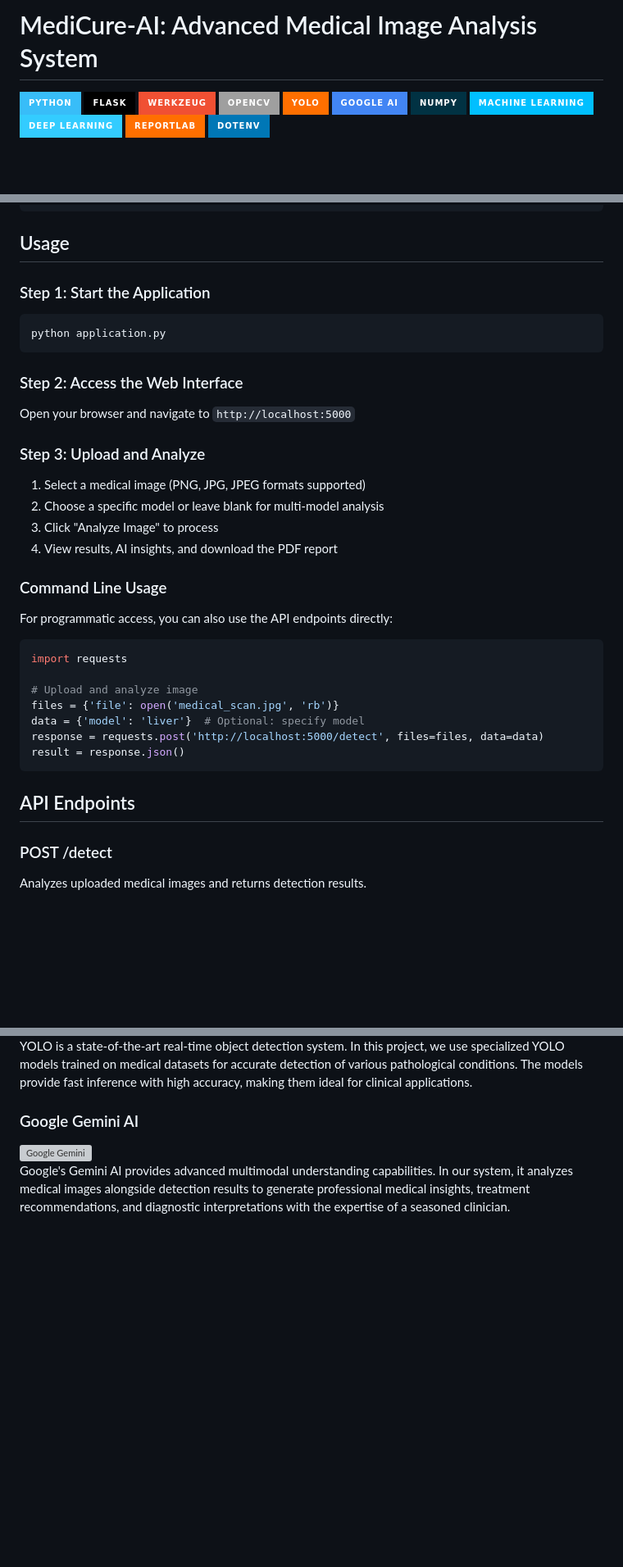
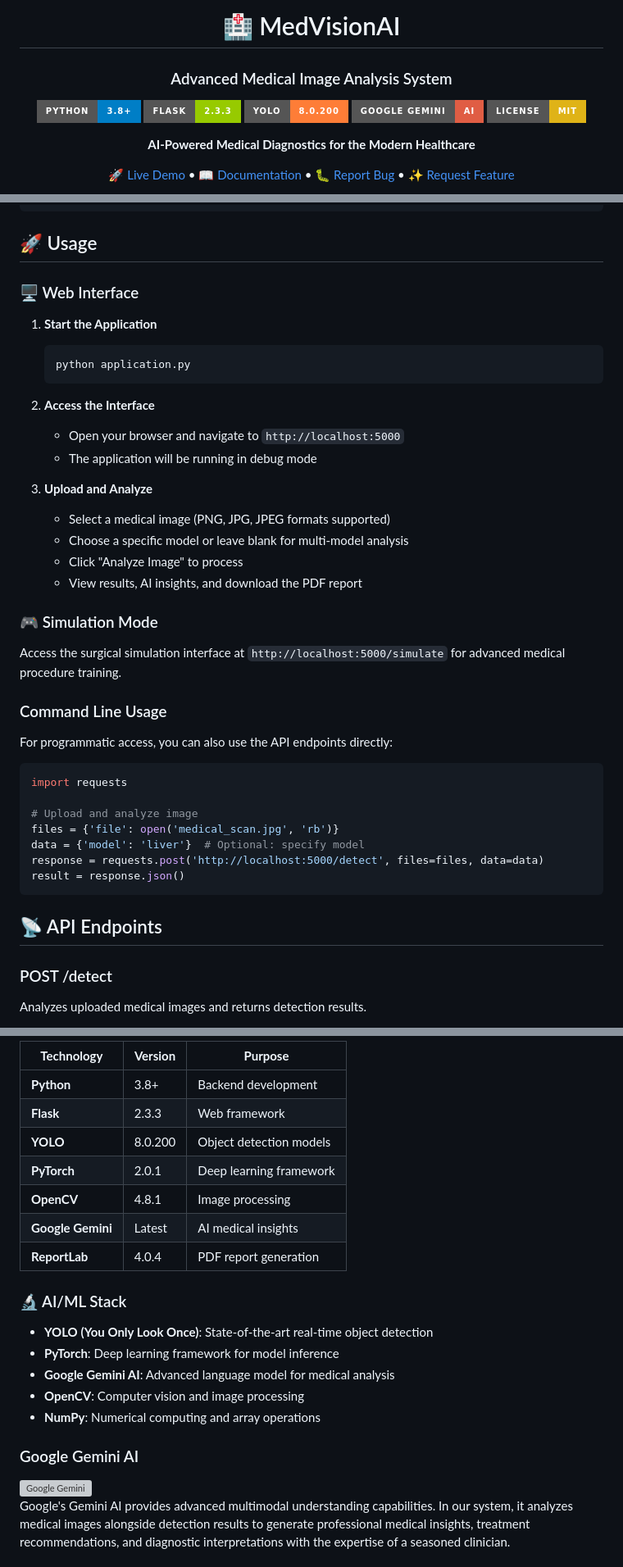
Before and after one commit to SoldierOp/MedVision-AI, a Markdown page: README.md, 3 parts joined by grey strips. Shown at 82% size. Drawn GitHub-style; badges without logos; blank space fills up the shorter version; grey boxes are pictures that could not be loaded.

````diff
--- a/README.md
+++ b/README.md
@@ -1,12 +1,15 @@
-# MediCure-AI: Advanced Medical Image Analysis System
-![Python](https://img.shields.io/badge/python-%2338BDF8.svg?style=for-the-badge&logo=python&logoColor=white)
-![Flask](https://img.shields.io/badge/flask-%23000.svg?style=for-the-badge&logo=flask&logoColor=white)
-![Werkzeug](https://img.shields.io/badge/werkzeug-%23F05033.svg?style=for-the-badge&logo=werkzeug&logoColor=white)
-![OpenCV](https://img.shields.io/badge/opencv-%23white.svg?style=for-the-badge&logo=opencv&logoColor=white)
-![YOLO](https://img.shields.io/badge/YOLO-%23FF6F00.svg?style=for-the-badge&logo=yolo&logoColor=white)
-![Google AI](https://img.shields.io/badge/Google%20AI-%234285F4.svg?style=for-the-badge&logo=google&logoColor=white)
-![NumPy](https://img.shields.io/badge/numpy-%23013243.svg?style=for-the-badge&logo=numpy&logoColor=white)
-![Machine Learning](https://img.shields.io/badge/machine%20learning-%2300BFFF.svg?style=for-the-badge&logo=machine-learning&logoColor=white)
-![Deep Learning](https://img.shields.io/badge/deep%20learning-%2333CCFF.svg?style=for-the-badge&logo=deep-learning&logoColor=white)
-![ReportLab](https://img.shields.io/badge/reportlab-%23FF6F00.svg?style=for-the-badge&logo=adobeacrobatreader&logoColor=white)
-![Dotenv](https://img.shields.io/badge/dotenv-%230077B6.svg?style=for-the-badge&logo=dotenv&logoColor=white)
+<div align="center">
+
+# 🏥 MedVisionAI
+### Advanced Medical Image Analysis System
+
+[![Python](https://img.shields.io/badge/Python-3.8+-blue?style=for-the-badge&logo=python&logoColor=white)](https://python.org)
+[![Flask](https://img.shields.io/badge/Flask-2.3.3-green?style=for-the-badge&logo=flask&logoColor=white)](https://flask.palletsprojects.com)
+[![YOLO](https://img.shields.io/badge/YOLO-8.0.200-orange?style=for-the-badge&logo=yolo&logoColor=white)](https://ultralytics.com)
+[![Google AI](https://img.shields.io/badge/Google%20Gemini-AI-red?style=for-the-badge&logo=google&logoColor=white)](https://ai.google.dev)
+[![License](https://img.shields.io/badge/License-MIT-yellow?style=for-the-badge)](LICENSE)
+
+**AI-Powered Medical Diagnostics for the Modern Healthcare**
+
+[🚀 Live Demo](#) • [📖 Documentation](#) • [🐛 Report Bug](#) • [✨ Request Feature](#)
+
@@ -178,21 +208,28 @@ MedVisionAI-main/
 └── README.md
 ```
 
-## Usage
+## 🚀 Usage
 
-### Step 1: Start the Application
-```bash
-python application.py
-```
+### 🖥️ Web Interface
 
-### Step 2: Access the Web Interface
-Open your browser and navigate to `http://localhost:5000`
+1. **Start the Application**
+   ```bash
+   python application.py
+   ```
 
-### Step 3: Upload and Analyze
-1. Select a medical image (PNG, JPG, JPEG formats supported)
-2. Choose a specific model or leave blank for multi-model analysis
-3. Click "Analyze Image" to process
-4. View results, AI insights, and download the PDF report
+2. **Access the Interface**
+   - Open your browser and navigate to `http://localhost:5000`
+   - The application will be running in debug mode
+
+3. **Upload and Analyze**
+   - Select a medical image (PNG, JPG, JPEG formats supported)
+   - Choose a specific model or leave blank for multi-model analysis
+   - Click "Analyze Image" to process
+   - View results, AI insights, and download the PDF report
+
+### 🎮 Simulation Mode
+
+Access the surgical simulation interface at `http://localhost:5000/simulate` for advanced medical procedure training.
 
 ### Command Line Usage
 For programmatic access, you can also use the API endpoints directly:
@@ -207,7 +244,7 @@ response = requests.post('http://localhost:5000/detect', files=files, data=data)
 result = response.json()
 ```
 
-## API Endpoints
+## 📡 API Endpoints
 
 ### POST /detect
 Analyzes uploaded medical images and returns detection results.
@@ -243,5 +279,21 @@ Analyzes uploaded medical images and returns detection results.
 
-YOLO is a state-of-the-art real-time object detection system. In this project, we use specialized YOLO models trained on medical datasets for accurate detection of various pathological conditions. The models provide fast inference with high accuracy, making them ideal for clinical applications.
+| **Technology** | **Version** | **Purpose** |
+|----------------|-------------|-------------|
+| **Python** | 3.8+ | Backend development |
+| **Flask** | 2.3.3 | Web framework |
+| **YOLO** | 8.0.200 | Object detection models |
+| **PyTorch** | 2.0.1 | Deep learning framework |
+| **OpenCV** | 4.8.1 | Image processing |
+| **Google Gemini** | Latest | AI medical insights |
+| **ReportLab** | 4.0.4 | PDF report generation |
+
+### 🔬 AI/ML Stack
+
+- **YOLO (You Only Look Once)**: State-of-the-art real-time object detection
+- **PyTorch**: Deep learning framework for model inference
+- **Google Gemini AI**: Advanced language model for medical analysis
+- **OpenCV**: Computer vision and image processing
+- **NumPy**: Numerical computing and array operations
 
 ### Google Gemini AI
 <img src="https://upload.wikimedia.org/wikipedia/commons/thumb/8/8a/Google_Gemini_logo.svg/300px-Google_Gemini_logo.svg.png" alt="Google Gemini" width="400"/>
````
Also changed, not shown: other parts of README.md (+150 -83 lines).
